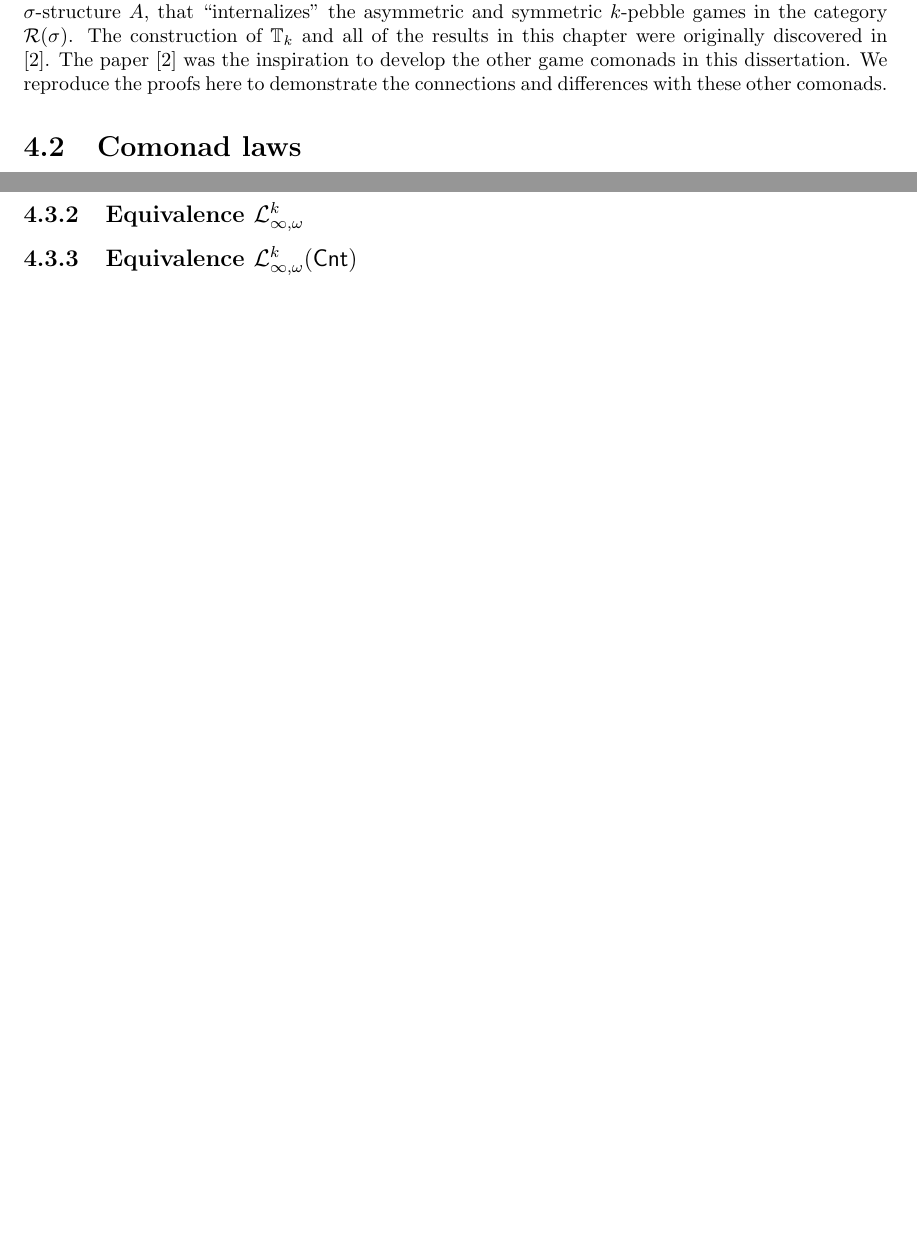
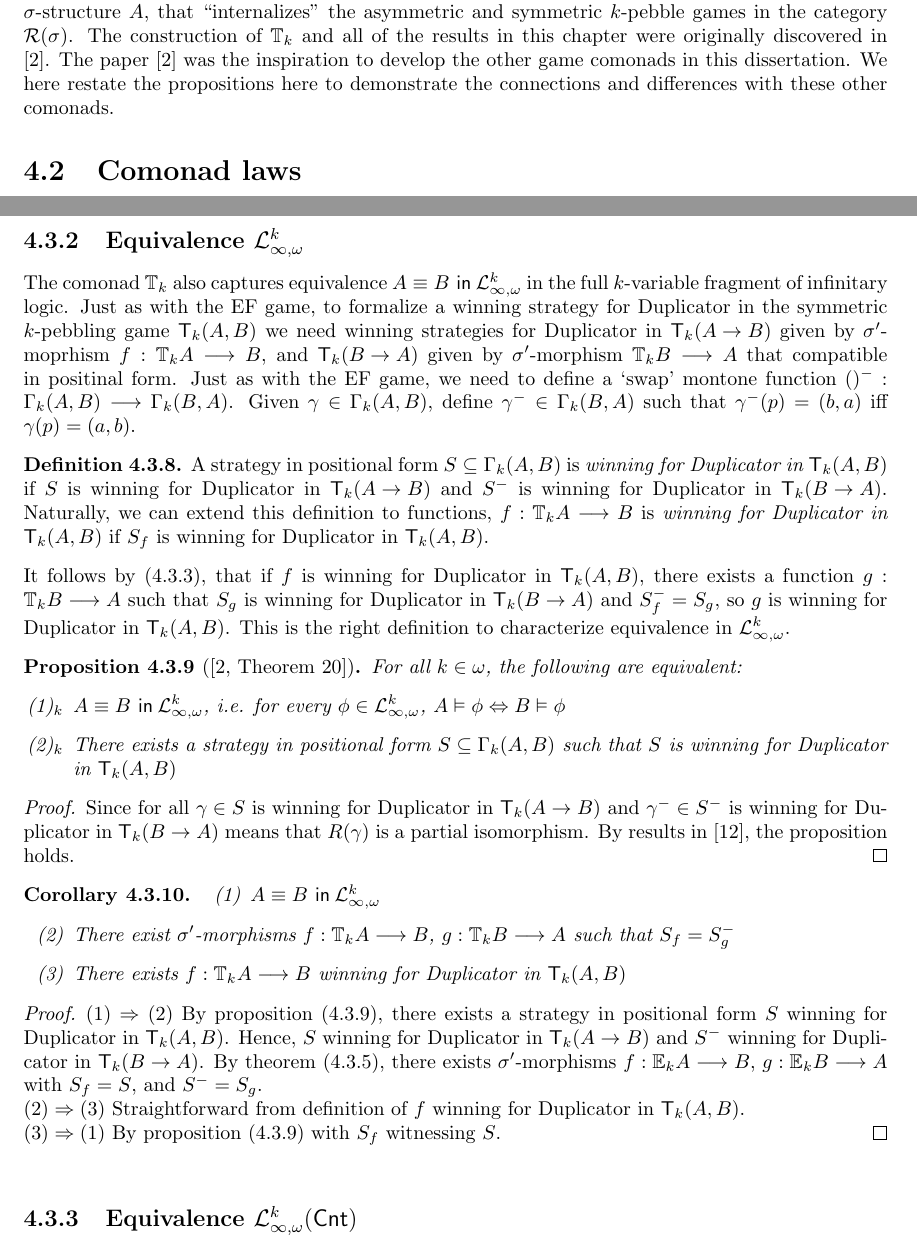
Before and after one commit to nihils/GameComonadsInFiniteModelTheory, a LaTeX thesis (main.tex, which reads chapter4.tex): two parts of pages 30 and 36 of 59 before the commit and two parts of pages 30 and 36 of 60 after it, joined at a grey line, cut so that both start at the same text, the shorter picture padded with empty space. Compiled offline with pdfLaTeX.

Commit message:
Finished pebbling symmetric game

```diff
--- a/chapter4.tex
+++ b/chapter4.tex
@@ -13,7 +13,7 @@ The following are equivalent:
 \item $\equivL{A}{B}{\mathcal{L}^{k}_{\infty,\omega}}$, i.e. for every $\phi \in \mathcal{L}^{k}_{\infty,\omega}$, $A \vDash \phi \Leftrightarrow B \vDash \phi$
 \end{itemize}
 \end{prop}
-As was the goal with the EF game comonad, our goal is to construct a $\sigma$-structure $\pcomonad{k}{A}$ from a $\sigma$-structure $A$, that ``internalizes'' the asymmetric and symmetric $k$-pebble games in the category $\mathcal{R}(\sigma)$. The construction of $\pcomonad{k}{}$ and all of the results in this chapter were originally discovered in \cite{Abramsky2017}. The paper \cite{Abramsky2017} was the inspiration to develop the other game comonads in this dissertation. We reproduce the proofs here to demonstrate the connections and differences with these other comonads.
+As was the goal with the EF game comonad, our goal is to construct a $\sigma$-structure $\pcomonad{k}{A}$ from a $\sigma$-structure $A$, that ``internalizes'' the asymmetric and symmetric $k$-pebble games in the category $\mathcal{R}(\sigma)$. The construction of $\pcomonad{k}{}$ and all of the results in this chapter were originally discovered in \cite{Abramsky2017}. The paper \cite{Abramsky2017} was the inspiration to develop the other game comonads in this dissertation. We here restate the propositions here to demonstrate the connections and differences with these other comonads.
 \section{Comonad laws}
 Let $A$ be a $\sigma$-structure over relational signature $\sigma$, then for every $k \in \mathbb{N}$ we define a $\sigma$-structure $\pcomonad{k}{A}$. Intuitively, $\pcomonad{k}{A}$ is the structure of the finite $k$-pebblings on $A$. Let the domain of this structure be $|\pcomonad{k}{A}| = ([k] \times A)^{<\omega}$ (i.e. the set of finite sequence of elements in product $[k] \times A$). In order, to define the $\sigma$-structure on $\pcomonad{k}{A}$, a bit more notation is necessary:
 \begin{defn}
@@ -231,6 +231,35 @@ Recall definition (\ref{defn:equivLogic}) and apply above corollary (\ref{cor:fo
 \label{thm:toPositionalFormP}
 \end{thm}
 \subsection{Equivalence $\mathcal{L}^{k}_{\infty,\omega}$}
+The comonad $\pcomonad{k}{}$ also captures equivalence $\equivL{A}{B}{\mathcal{L}^{k}_{\infty,\omega}}$ in the full $k$-variable fragment of infinitary logic. Just as with the EF game, to formalize a winning strategy for Duplicator in the symmetric $k$-pebbling game $\pgameSym{k}{A}{B}$ we need winning strategies for Duplicator in $\pgame{k}{A}{B}$ given by $\sigma'$-moprhism $f:\pcomonad{k}{A} \longrightarrow B$, and $\pgame{k}{B}{A}$ given by $\sigma'$-morphism $\pcomonad{k}{B} \longrightarrow A$ that compatible in positinal form. Just as with the EF game, we need to define a `swap' montone function $()^{-}:\Gamma_{k}(A,B) \longrightarrow \Gamma_{k}(B,A)$. Given $\gamma \in \Gamma_{k}(A,B)$, define $\gamma^{-} \in \Gamma_{k}(B,A)$ such that $\gamma^{-}(p) = (b,a)$ iff $\gamma(p) = (a,b)$.
+\begin{defn}
+A strategy in positional form $S \subseteq \Gamma_{k}(A,B)$ is \textit{winning for Duplicator in $\pgameSym{k}{A}{B}$} if $S$ is winning for Duplicator in $\pgame{k}{A}{B}$ and $S^{-}$ is winning for Duplicator in $\pgame{k}{B}{A}$. Naturally, we can extend this definition to functions, $f:\pcomonad{k}{A} \longrightarrow B$ is \textit{winning for Duplicator in $\pgameSym{k}{A}{B}$} if $S_{f}$ is winning for Duplicator in $\pgameSym{k}{A}{B}$.
+\end{defn}
+It follows by (\ref{prop:posFormToFP}), that if $f$ is winning for Duplicator in $\pgameSym{k}{A}{B}$, there exists a function $g:\pcomonad{k}{B} \longrightarrow A$ such that $S_{g}$ is winning for Duplicator in $\pgame{k}{B}{A}$ and $S_{f}^{-} = S_{g}$, so $g$ is winning for Duplicator in $\pgameSym{k}{A}{B}$. This is the right definition to characterize equivalence in $\mathcal{L}^{k}_{\infty,\omega}$.
+\begin{prop}[{\cite[Theorem 20]{Abramsky2017}}]
+For all $k \in \omega$, the following are equivalent:
+\begin{enumerate}[label=(\arabic*)$_{k}$]
+\item $\equivL{A}{B}{\mathcal{L}^{k}_{\infty,\omega}}$, i.e. for every $\phi \in \mathcal{L}^{k}_{\infty,\omega}$, $A \vDash \phi \Leftrightarrow B \vDash \phi$
+\item There exists a strategy in positional form $S \subseteq \Gamma_{k}(A,B)$ such that $S$ is winning for Duplicator in $\pgameSym{k}{A}{B}$
+\end{enumerate}
+\begin{proof}
+Since for all $\gamma \in S$ is winning for Duplicator in $\pgame{k}{A}{B}$ and $\gamma^{-} \in S^{-}$ is winning for Duplicator in $\pgame{k}{B}{A}$ means that $R(\gamma)$ is a partial isomorphism. By results in \cite{Immerman1982}, the proposition holds.
+\end{proof}
+\begin{cor}
+\begin{enumerate}[label=(\arabic*)]
+\item $\equivL{A}{B}{\mathcal{L}^{k}_{\infty,\omega}}$
+\item There exist $\sigma'$-morphisms $f:\pcomonad{k}{A} \longrightarrow B$, $g:\pcomonad{k}{B} \longrightarrow A$ such that $S_{f} = S_{g}^{-}$
+\item There exists $f:\pcomonad{k}{A} \longrightarrow B$ winning for Duplicator in $\pgameSym{k}{A}{B}$
+\end{enumerate}
+\begin{proof}
+$(1) \Rightarrow (2)$ By proposition (\ref{prop:backForthSyntaxP}), there exists a strategy in positional form $S$ winning for Duplicator in $\pgameSym{k}{A}{B}$. Hence, $S$ winning for Duplicator in $\pgame{k}{A}{B}$ and $S^{-}$ winning for Duplicator in $\pgame{k}{B}{A}$. By theorem (\ref{thm:toPositionalFormP}), there exists $\sigma'$-morphisms $f:\efcomonad{k}{A} \longrightarrow B$, $g:\efcomonad{k}{B} \longrightarrow A$ with $S_{f} = S$, and $S^{-} = S_{g}$. \\
+$(2) \Rightarrow (3)$ Straightforward from definition of $f$ winning for Duplicator in $\pgameSym{k}{A}{B}$. \\
+$(3) \Rightarrow (1)$ By proposition (\ref{prop:backForthSyntaxP}) with $S_{f}$ witnessing $S$.
+\end{proof}
+\label{cor:backForthP}
+\end{cor}
+\label{prop:backForthSyntaxP}
+\end{prop}
 \subsection{Equivalence $\mathcal{L}^{k}_{\infty,\omega}(\mathsf{Cnt})$}
 The $k$-variable bijective pebbling game between two pure $\sigma'$-structures $A,B$, $\pgameBij{k}{A}{B}$ is played by Spoiler and Duplicator as follows:
 \begin{itemize}
```
Also changed, not shown: abstract.tex (+1 -1 lines).
